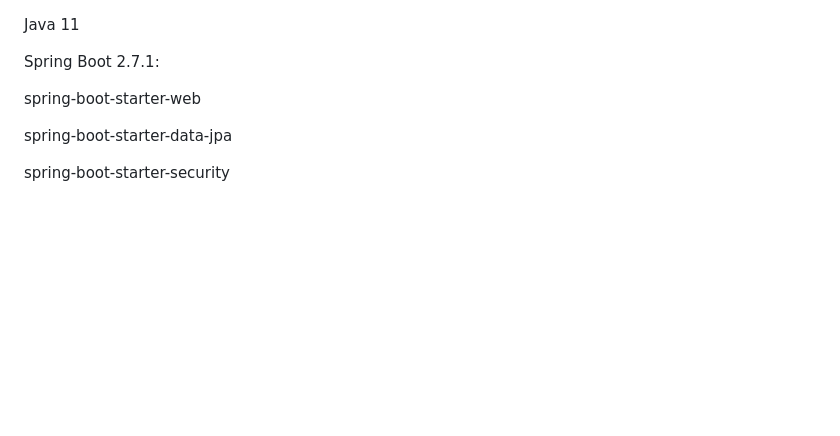
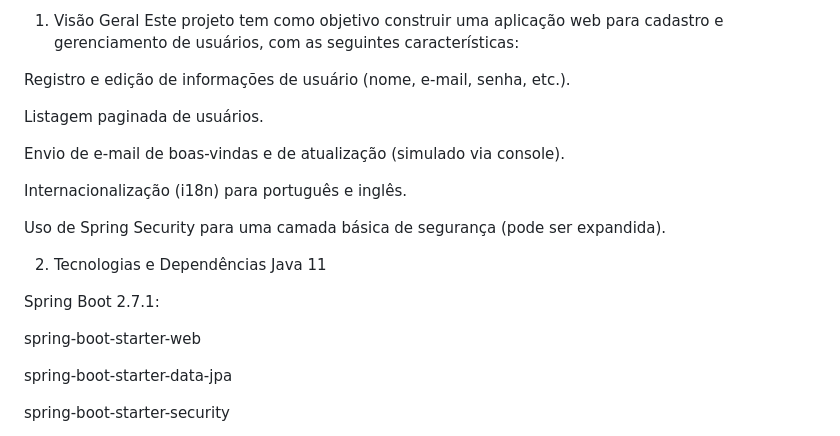
Before and after one commit to cabralbrcwb/spring-na-pratica, a Markdown page: README.md, the part around the change. GitHub-like rendering; blank space fills up the shorter version.

Commit message:
Ajuste no texto do arquivo README.md com instruções e comentários do projeto

```diff
--- a/README.md
+++ b/README.md
@@ -1,3 +1,17 @@
+1. Visão Geral
+Este projeto tem como objetivo construir uma aplicação web para cadastro e gerenciamento de usuários, com as seguintes características:
+
+Registro e edição de informações de usuário (nome, e-mail, senha, etc.).
+
+Listagem paginada de usuários.
+
+Envio de e-mail de boas-vindas e de atualização (simulado via console).
+
+Internacionalização (i18n) para português e inglês.
+
+Uso de Spring Security para uma camada básica de segurança (pode ser expandida).
+
+2. Tecnologias e Dependências
 Java 11
 
 Spring Boot 2.7.1:
```
